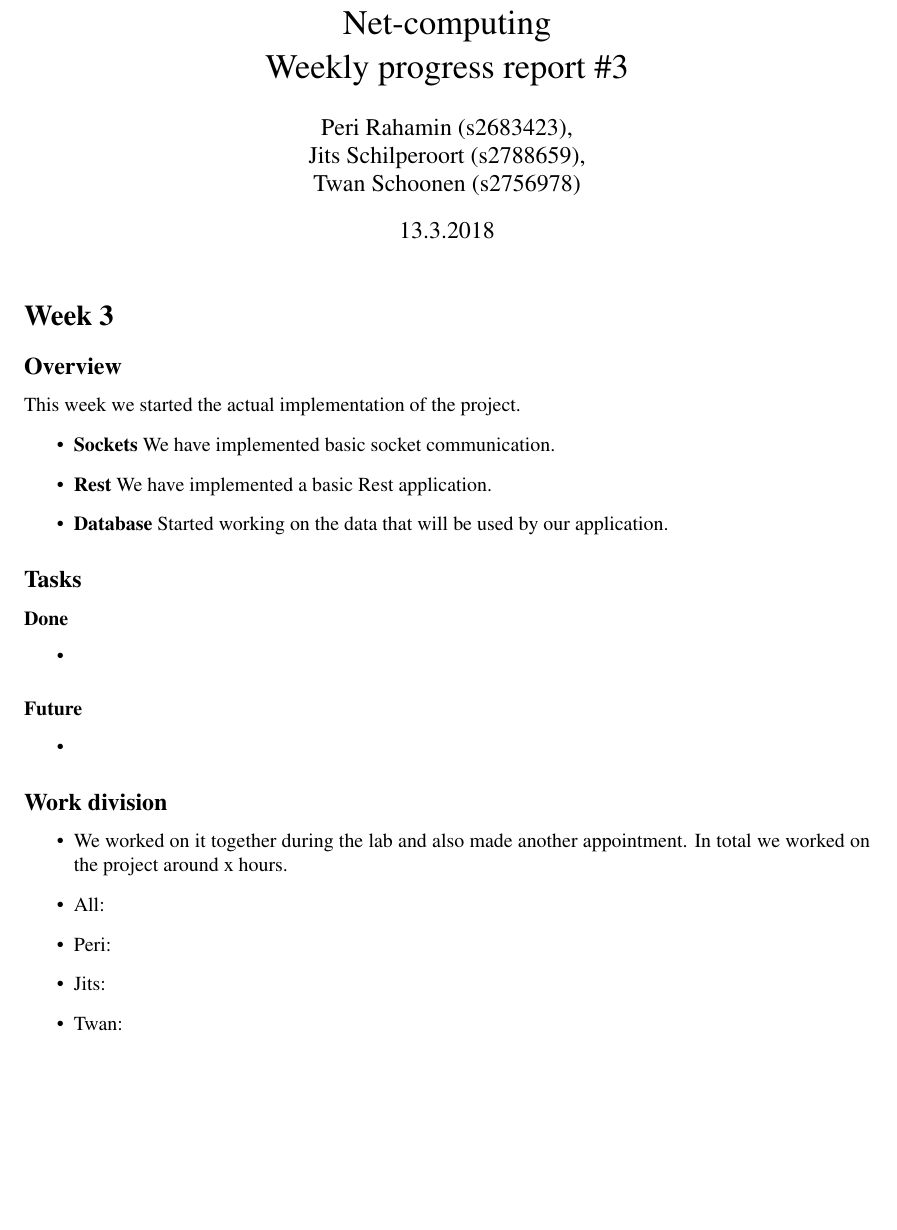
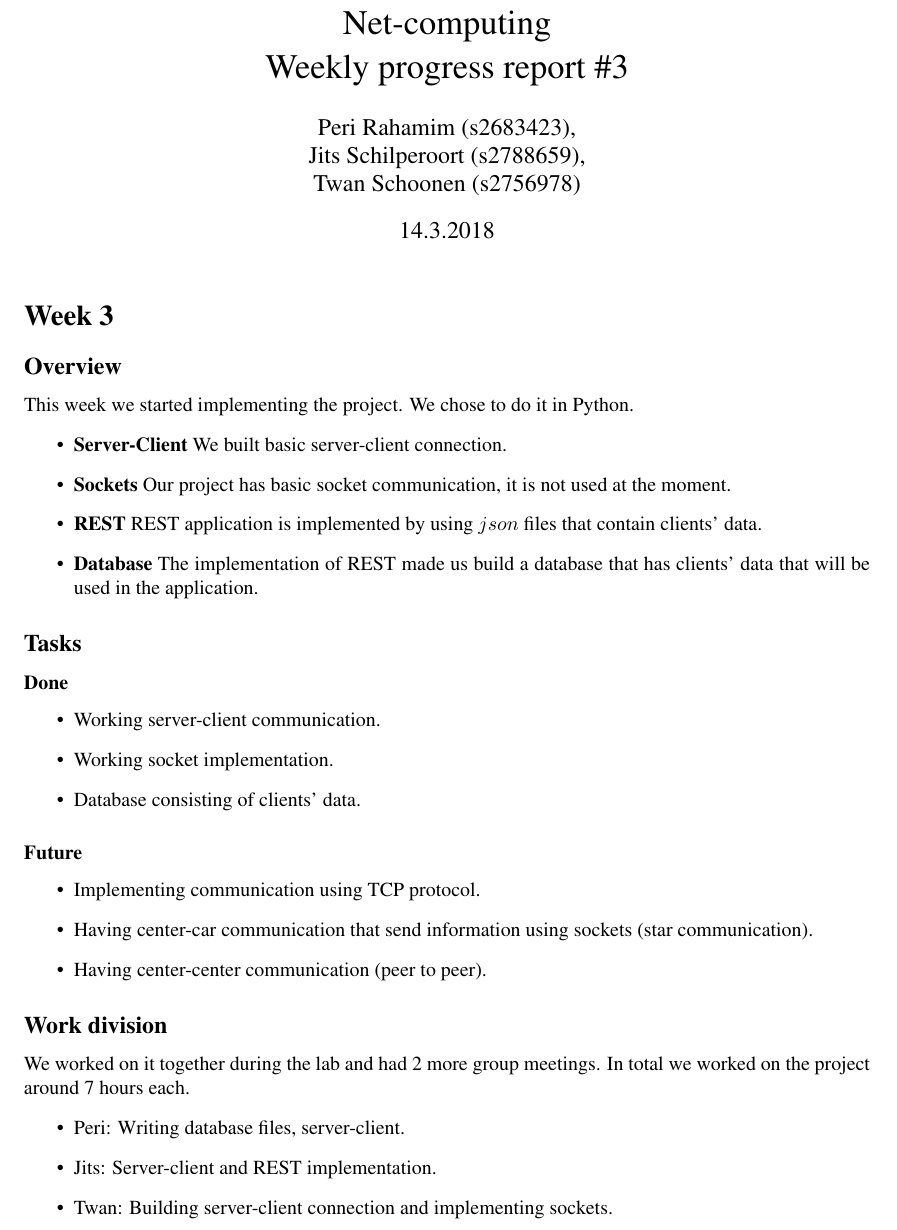
Before and after one commit to TwanSchoonen/Networking2018, a LaTeX document (weeklyreport/weeklyreport.tex): part of page 1 of 4, cut so that both start at the same text, the shorter picture padded with empty space. Compiled offline with pdfLaTeX.

Commit message:
Update weeklyreport.tex

```diff
--- a/weeklyreport/weeklyreport.tex
+++ b/weeklyreport/weeklyreport.tex
@@ -21,9 +21,9 @@
 Weekly progress report \#3
 }
 
-\date{13.3.2018}
+\date{14.3.2018}
 
-\author{Peri Rahamin (s2683423),\\
+\author{Peri Rahamim (s2683423),\\
 Jits Schilperoort (s2788659),\\
 Twan Schoonen (s2756978)
 }
@@ -32,31 +32,35 @@ Twan Schoonen (s2756978)
 \maketitle
 \section*{Week 3}
 \subsection*{Overview}
-This week we started the actual implementation of the project.
+This week we started implementing the project. We chose to do it in Python.
 \begin{itemize}
-	\item \textbf{Sockets} We have implemented basic socket communication.
-	\item \textbf{Rest} We have implemented a basic Rest application.
-	\item \textbf{Database} Started working on the data that will be used by our application.
+    \item \textbf{Server-Client} We built basic server-client connection.
+	\item \textbf{Sockets} Our project has basic socket communication, it is not used at the moment.
+	\item \textbf{REST} REST application is implemented by using $json$ files that contain clients' data.
+	\item \textbf{Database} The implementation of REST made us build a database that has clients' data that will be used in the application.
 \end{itemize}
 
 \subsection*{Tasks}
 \subsubsection*{Done}
 \begin{itemize}
-    \item
+    \item Working server-client communication.
+    \item Working socket implementation.
+    \item Database consisting of clients' data.
 \end{itemize}
 
 \subsubsection*{Future}
 \begin{itemize}
-    \item
+    \item Implementing communication using TCP protocol.
+    \item Having center-car communication that send information using sockets (star communication).
+    \item Having center-center communication (peer to peer).
 \end{itemize}
 
 \subsection*{Work division}
+We worked on it together during the lab and had 2 more group meetings. In total we worked on the project around 7 hours each.
 \begin{itemize}
-	\item We worked on it together during the lab and also made another appointment. In total we worked on the project around x hours.
-	\item All:
-    \item Peri:
-    \item Jits:
-    \item Twan:
+    \item Peri: Writing database files, server-client.
+    \item Jits: Server-client and REST implementation.
+    \item Twan: Building server-client connection and implementing sockets.
 \end{itemize}
 
 
```
